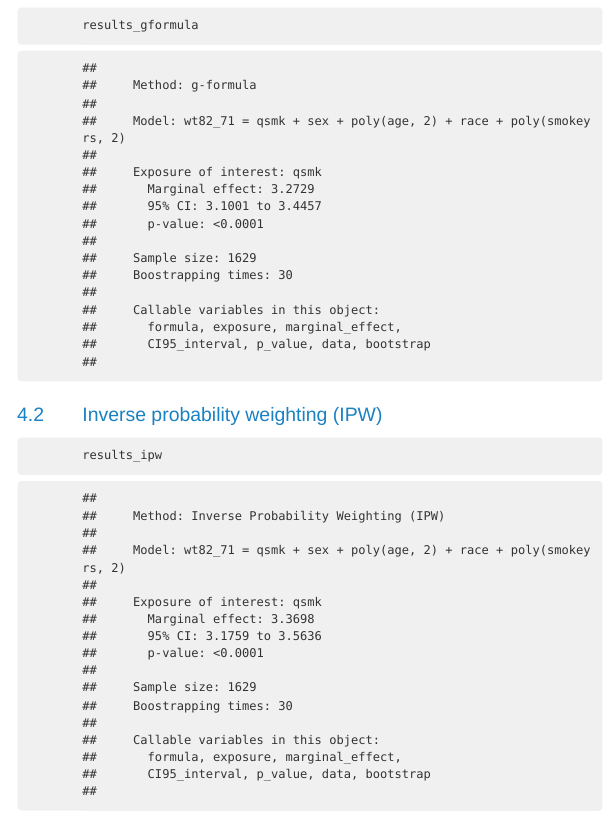
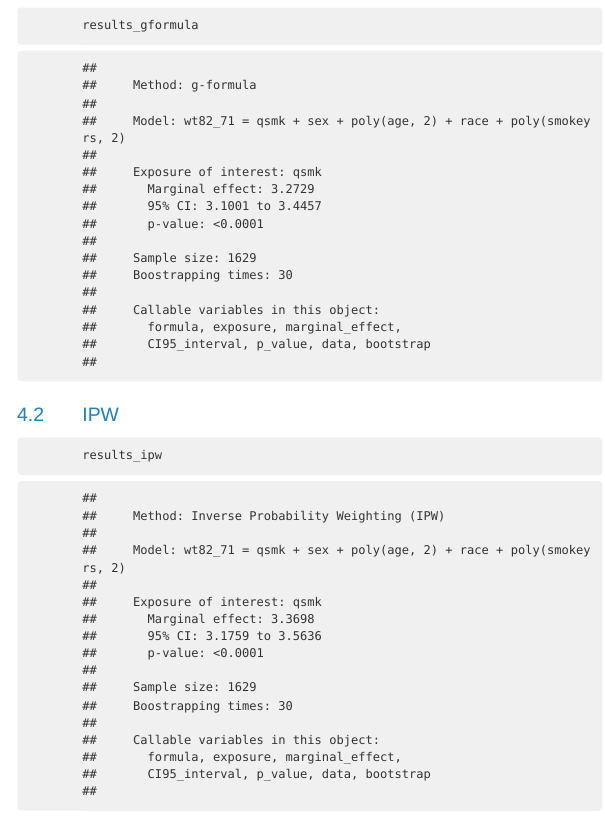
Before and after one commit to herdiantrisufriyana/gmethods, an R Markdown document (vignettes/quick-start-R.Rmd): the page in a window 1100 px wide, from 1100 px down. The pictures show the output file vignettes/quick-start-R.html that the author committed with the source, opened offline; menus at the side of the page are left out.

````diff
--- a/vignettes/quick-start-R.Rmd
+++ b/vignettes/quick-start-R.Rmd
@@ -74,7 +74,7 @@
 ```
 
 
-## Inverse probability weighting (IPW)
+## IPW
 
 ```{r Inverse probability weighting (IPW)}
 results_ipw
````
Also changed, not shown: vignettes/quick-start.R (+2 -2 lines), vignettes/quick-start-R.html, vignettes/quick-start-R.Rmd (2 more changed lines).
